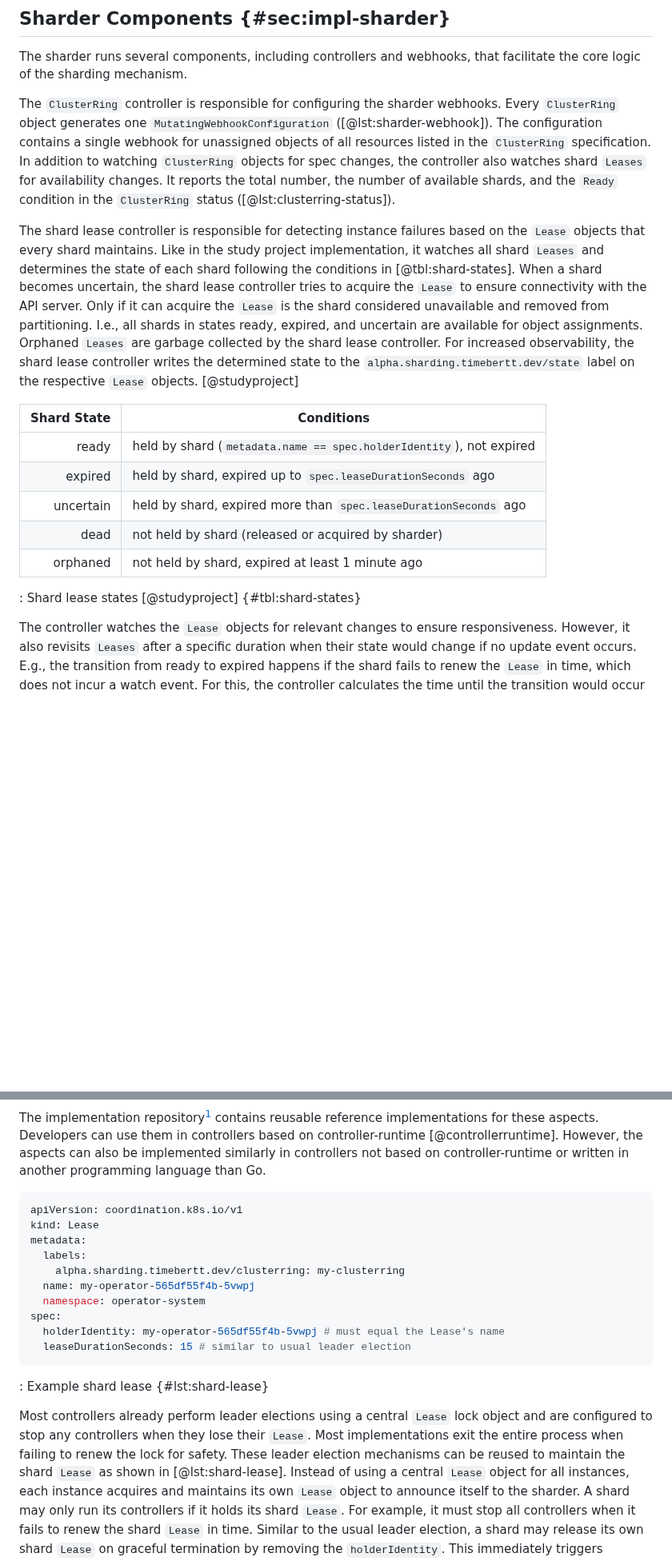
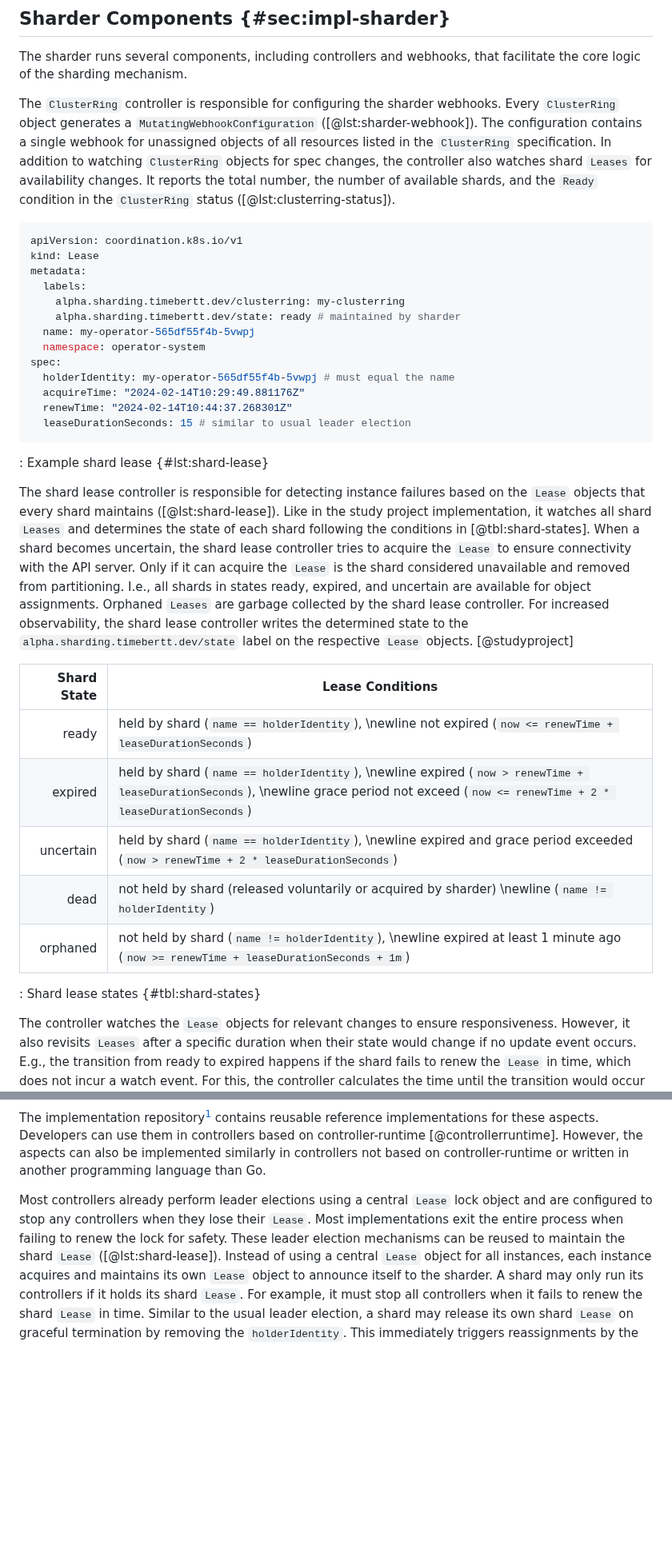
Before and after one commit to timebertt/masters-thesis-controller-sharding, a Markdown page: content/50-implementation.md, 2 parts joined by grey strips. Shown at 80% size. Drawn GitHub-style; blank space fills up the shorter version.

Commit message:
Clarify shard lease states

````diff
--- a/content/50-implementation.md
+++ b/content/50-implementation.md
@@ -87,12 +87,30 @@ Also, the `Ready` reflects whether the sharding mechanism configured by the `Clu
 The sharder runs several components, including controllers and webhooks, that facilitate the core logic of the sharding mechanism.
 
 The `ClusterRing` controller is responsible for configuring the sharder webhooks.
-Every `ClusterRing` object generates one `MutatingWebhookConfiguration` ([@lst:sharder-webhook]).
+Every `ClusterRing` object generates a `MutatingWebhookConfiguration` ([@lst:sharder-webhook]).
 The configuration contains a single webhook for unassigned objects of all resources listed in the `ClusterRing` specification.
 In addition to watching `ClusterRing` objects for spec changes, the controller also watches shard `Leases` for availability changes.
 It reports the total number, the number of available shards, and the `Ready` condition in the `ClusterRing` status ([@lst:clusterring-status]).
 
-The shard lease controller is responsible for detecting instance failures based on the `Lease` objects that every shard maintains.
+```yaml
+apiVersion: coordination.k8s.io/v1
+kind: Lease
+metadata:
+  labels:
+    alpha.sharding.timebertt.dev/clusterring: my-clusterring
+    alpha.sharding.timebertt.dev/state: ready # maintained by sharder
+  name: my-operator-565df55f4b-5vwpj
+  namespace: operator-system
+spec:
+  holderIdentity: my-operator-565df55f4b-5vwpj # must equal the name
+  acquireTime: "2024-02-14T10:29:49.881176Z"
+  renewTime: "2024-02-14T10:44:37.268301Z"
+  leaseDurationSeconds: 15 # similar to usual leader election
+```
+
+: Example shard lease {#lst:shard-lease}
+
+The shard lease controller is responsible for detecting instance failures based on the `Lease` objects that every shard maintains ([@lst:shard-lease]).
 Like in the study project implementation, it watches all shard `Leases` and determines the state of each shard following the conditions in [@tbl:shard-states].
 When a shard becomes uncertain, the shard lease controller tries to acquire the `Lease` to ensure connectivity with the API server.
 Only if it can acquire the `Lease` is the shard considered unavailable and removed from partitioning.
@@ -101,15 +119,15 @@ Orphaned `Leases` are garbage collected by the shard lease controller.
 For increased observability, the shard lease controller writes the determined state to the `alpha.sharding.timebertt.dev/state` label on the respective `Lease` objects.
 [@studyproject]
 
-|Shard State|Conditions|
-|---:|-------------------|
-|ready|held by shard (`metadata.name == spec.holderIdentity`), not expired|
-|expired|held by shard, expired up to `spec.leaseDurationSeconds` ago|
-|uncertain|held by shard, expired more than `spec.leaseDurationSeconds` ago|
-|dead|not held by shard (released or acquired by sharder)|
-|orphaned|not held by shard, expired at least 1 minute ago|
+|Shard State|Lease Conditions|
+|---:|------------------------|
+|ready|held by shard (`name == holderIdentity`), \newline not expired (`now <= renewTime + leaseDurationSeconds`)|
+|expired|held by shard (`name == holderIdentity`), \newline expired (`now > renewTime + leaseDurationSeconds`), \newline grace period not exceed (`now <= renewTime + 2 * leaseDurationSeconds`)|
+|uncertain|held by shard (`name == holderIdentity`), \newline expired and grace period exceeded (`now > renewTime + 2 * leaseDurationSeconds`)|
+|dead|not held by shard (released voluntarily or acquired by sharder) \newline (`name != holderIdentity`)|
+|orphaned|not held by shard (`name != holderIdentity`), \newline expired at least 1 minute ago (`now >= renewTime + leaseDurationSeconds + 1m`)|
 
-: Shard lease states [@studyproject] {#tbl:shard-states}
+: Shard lease states {#tbl:shard-states}
 
 The controller watches the `Lease` objects for relevant changes to ensure responsiveness.
 However, it also revisits `Leases` after a specific duration when their state would change if no update event occurs.
@@ -242,24 +259,9 @@ The implementation repository[^implementation] contains reusable reference imple
 Developers can use them in controllers based on controller-runtime [@controllerruntime].
 However, the aspects can also be implemented similarly in controllers not based on controller-runtime or written in another programming language than Go.
 
-```yaml
-apiVersion: coordination.k8s.io/v1
-kind: Lease
-metadata:
-  labels:
-    alpha.sharding.timebertt.dev/clusterring: my-clusterring
-  name: my-operator-565df55f4b-5vwpj
-  namespace: operator-system
-spec:
-  holderIdentity: my-operator-565df55f4b-5vwpj # must equal the Lease's name
-  leaseDurationSeconds: 15 # similar to usual leader election
-```
-
-: Example shard lease {#lst:shard-lease}
-
 Most controllers already perform leader elections using a central `Lease` lock object and are configured to stop any controllers when they lose their `Lease`.
 Most implementations exit the entire process when failing to renew the lock for safety.
-These leader election mechanisms can be reused to maintain the shard `Lease` as shown in [@lst:shard-lease].
+These leader election mechanisms can be reused to maintain the shard `Lease` ([@lst:shard-lease]).
 Instead of using a central `Lease` object for all instances, each instance acquires and maintains its own `Lease` object to announce itself to the sharder.
 A shard may only run its controllers if it holds its shard `Lease`.
 For example, it must stop all controllers when it fails to renew the shard `Lease` in time.
````
Also changed, not shown: other parts of content/50-implementation.md (+2 -3 lines).
